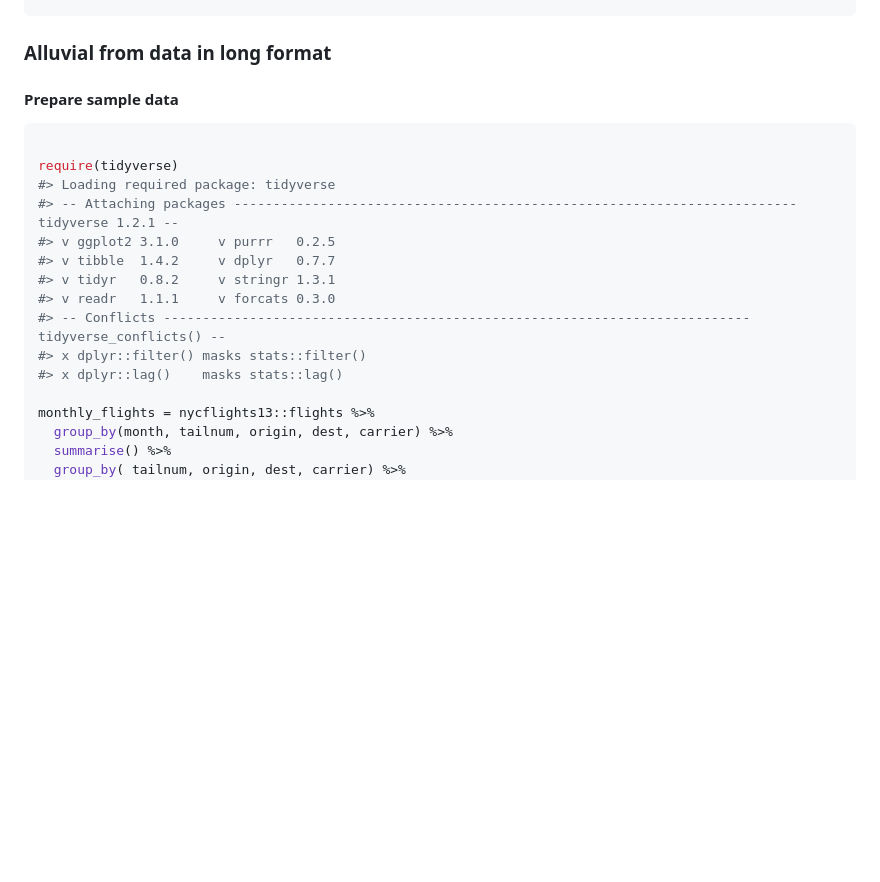
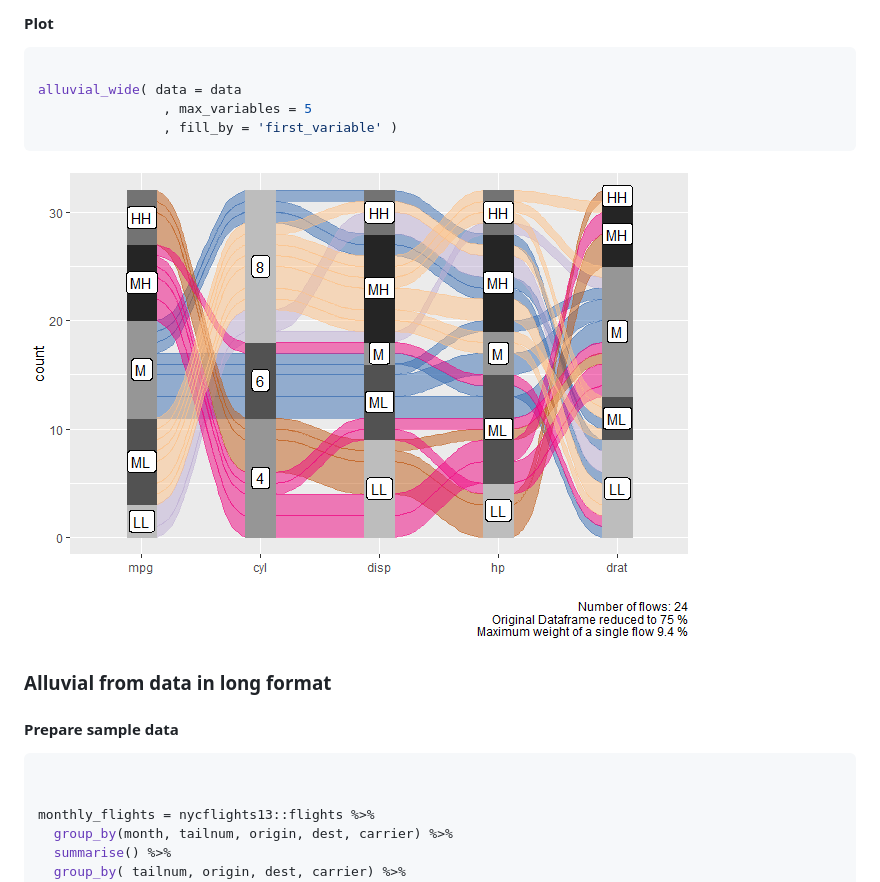
Before and after one commit to erblast/easyalluvial, a Markdown page: README.md, the part around one of its changes. GitHub-like rendering; pictures changed too: man/figures/README-wide_plot-1.png (added); blank space fills up the shorter version.

````diff
--- a/README.md
+++ b/README.md
@@ -22,19 +56,20 @@ devtools::install_github("erblast/easyalluvial")
+#### Plot
+
+``` r
+
+alluvial_wide( data = data
+                , max_variables = 5
+                , fill_by = 'first_variable' )
+```
+
+![](man/figures/README-wide_plot-1.png)
+
 ### Alluvial from data in long format
 
 #### Prepare sample data
 
 ``` r
 
-require(tidyverse)
-#> Loading required package: tidyverse
-#> -- Attaching packages ------------------------------------------------------------------------ tidyverse 1.2.1 --
-#> v ggplot2 3.1.0     v purrr   0.2.5
-#> v tibble  1.4.2     v dplyr   0.7.7
-#> v tidyr   0.8.2     v stringr 1.3.1
-#> v readr   1.1.1     v forcats 0.3.0
-#> -- Conflicts --------------------------------------------------------------------------- tidyverse_conflicts() --
-#> x dplyr::filter() masks stats::filter()
-#> x dplyr::lag()    masks stats::lag()
 
 monthly_flights = nycflights13::flights %>%
   group_by(month, tailnum, origin, dest, carrier) %>%
````
Also changed, not shown: other parts of README.md (+39 -31 lines), cran-comments.md (added, +9 -0 lines), README-plot_long-1.png (deleted), README-wide_plot-1.png (deleted), man/figures/README-plot_long-1.png (added), 11 other files.
